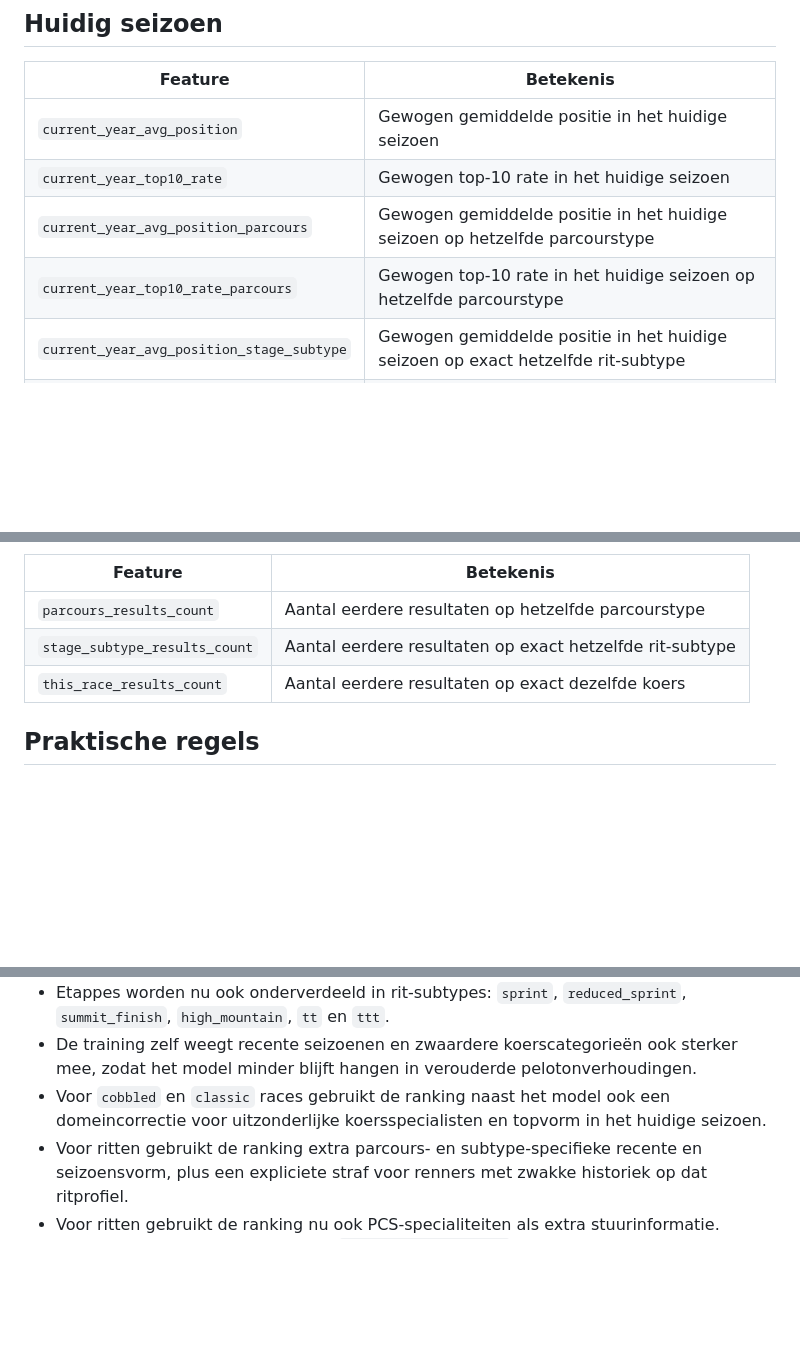
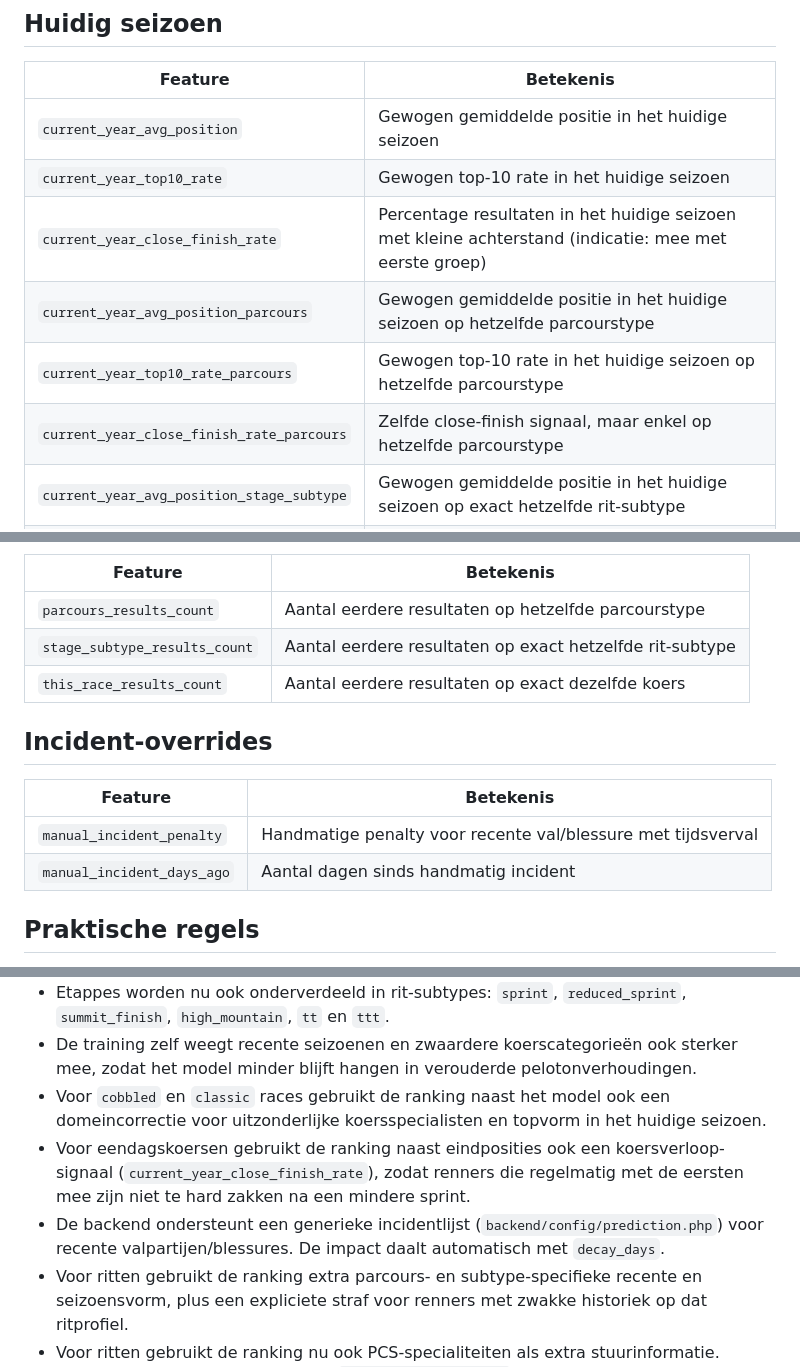
Before and after one commit to lowieknaeps/velopred, a Markdown page: docs/ml_features.md, 3 parts joined by grey strips. Rendered like a GitHub page; blank space fills up the shorter version.

Commit message:
docs(model): document close-finish and incident overrides

```diff
--- a/docs/ml_features.md
+++ b/docs/ml_features.md
@@ -52,8 +52,10 @@ Dit document bundelt de features die het prediction-model gebruikt.
 |---|---|
 | `current_year_avg_position` | Gewogen gemiddelde positie in het huidige seizoen |
 | `current_year_top10_rate` | Gewogen top-10 rate in het huidige seizoen |
+| `current_year_close_finish_rate` | Percentage resultaten in het huidige seizoen met kleine achterstand (indicatie: mee met eerste groep) |
 | `current_year_avg_position_parcours` | Gewogen gemiddelde positie in het huidige seizoen op hetzelfde parcourstype |
 | `current_year_top10_rate_parcours` | Gewogen top-10 rate in het huidige seizoen op hetzelfde parcourstype |
+| `current_year_close_finish_rate_parcours` | Zelfde close-finish signaal, maar enkel op hetzelfde parcourstype |
 | `current_year_avg_position_stage_subtype` | Gewogen gemiddelde positie in het huidige seizoen op exact hetzelfde rit-subtype |
 | `current_year_top10_rate_stage_subtype` | Gewogen top-10 rate in het huidige seizoen op exact hetzelfde rit-subtype |
 | `wins_current_year` | Aantal zeges in het huidige seizoen |
@@ -83,6 +85,13 @@ Dit document bundelt de features die het prediction-model gebruikt.
 | `stage_subtype_results_count` | Aantal eerdere resultaten op exact hetzelfde rit-subtype |
 | `this_race_results_count` | Aantal eerdere resultaten op exact dezelfde koers |
 
+## Incident-overrides
+
+| Feature | Betekenis |
+|---|---|
+| `manual_incident_penalty` | Handmatige penalty voor recente val/blessure met tijdsverval |
+| `manual_incident_days_ago` | Aantal dagen sinds handmatig incident |
+
 ## Praktische regels
 
 - Alleen resultaten van vóór de racedatum tellen mee.
@@ -92,6 +101,8 @@ Dit document bundelt de features die het prediction-model gebruikt.
 - Etappes worden nu ook onderverdeeld in rit-subtypes: `sprint`, `reduced_sprint`, `summit_finish`, `high_mountain`, `tt` en `ttt`.
 - De training zelf weegt recente seizoenen en zwaardere koerscategorieën ook sterker mee, zodat het model minder blijft hangen in verouderde pelotonverhoudingen.
 - Voor `cobbled` en `classic` races gebruikt de ranking naast het model ook een domeincorrectie voor uitzonderlijke koersspecialisten en topvorm in het huidige seizoen.
+- Voor eendagskoersen gebruikt de ranking naast eindposities ook een koersverloop-signaal (`current_year_close_finish_rate`), zodat renners die regelmatig met de eersten mee zijn niet te hard zakken na een mindere sprint.
+- De backend ondersteunt een generieke incidentlijst (`backend/config/prediction.php`) voor recente valpartijen/blessures. De impact daalt automatisch met `decay_days`.
 - Voor ritten gebruikt de ranking extra parcours- en subtype-specifieke recente en seizoensvorm, plus een expliciete straf voor renners met zwakke historiek op dat ritprofiel.
 - Voor ritten gebruikt de ranking nu ook PCS-specialiteiten als extra stuurinformatie. Sprintetappes leunen dus extra op `pcs_speciality_sprint`, bergritten op `pcs_speciality_climber`, punchritten op `pcs_speciality_hills`, en tijdritten op `pcs_speciality_tt`.
 - Voor etappes is `avg_position_this_race` nu subtype-specifiek binnen dezelfde ronde. Oude Tour-bergritten geven dus geen extra bonus meer op een Tour-sprintetappe.
```
Also changed, not shown: docs/model_uitleg.md (+15 -0 lines).
